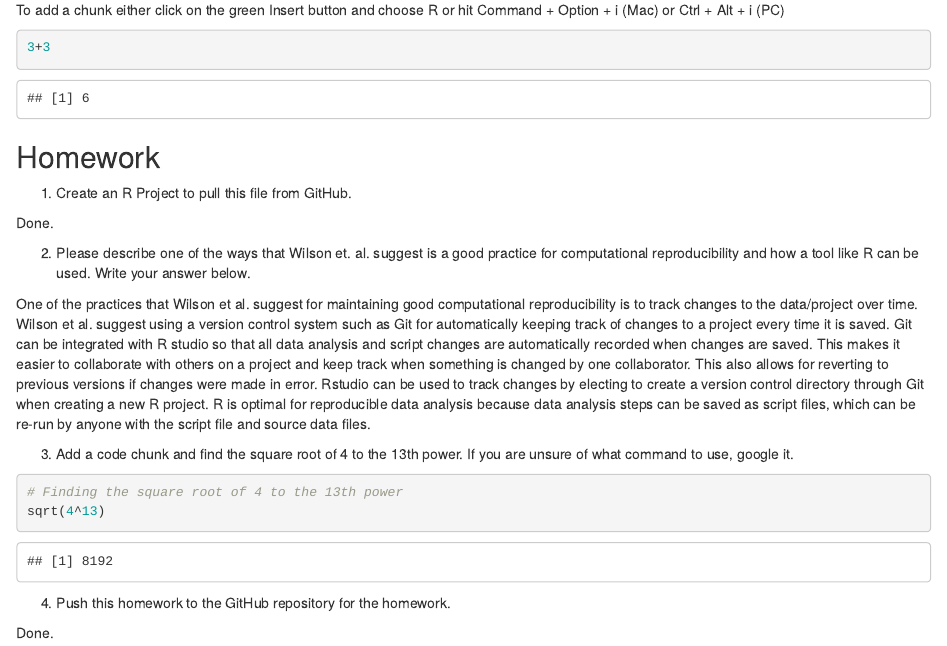
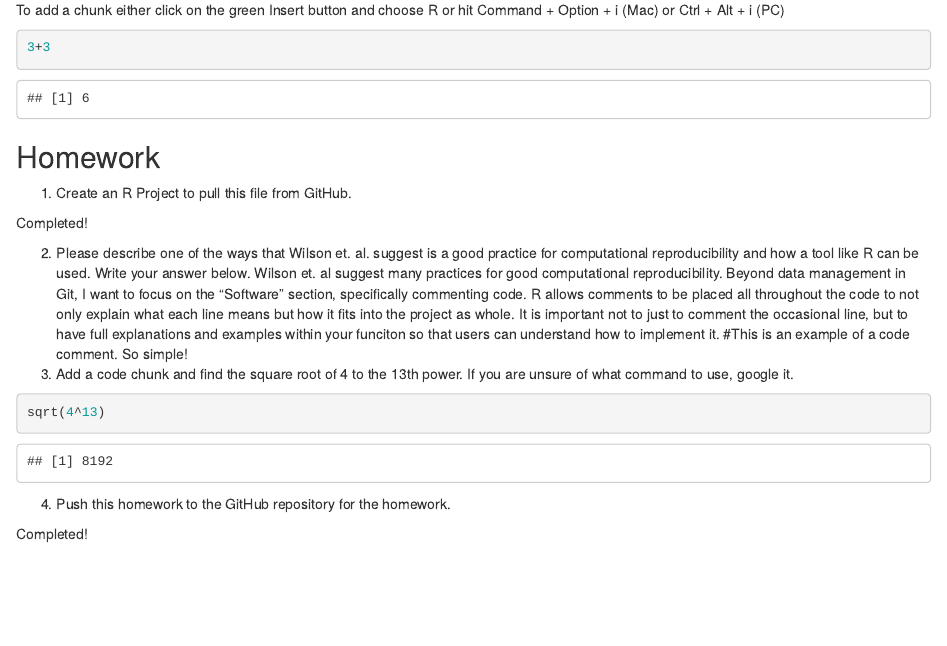
Before and after one commit to NYURandR/computational-repro-hw-NikitasKanellakopoulos, an R Markdown document (CompRepro_2020.Rmd): the page in a window 1100 px wide, from 300 px down. Rendered offline with R 4.5, knitr and Pandoc, with nearby package versions.

Commit message:
Update CompRepro_2020.Rmd

````diff
--- a/CompRepro_2020.Rmd
+++ b/CompRepro_2020.Rmd
@@ -23,20 +23,17 @@ To add a chunk either click on the green Insert button and choose R or hit Comma
 
 1) Create an R Project to pull this file from GitHub.
 
-Done.
+Completed!
 
 2) Please describe one of the ways that Wilson et. al. suggest is a good practice for computational reproducibility and how a tool like R can be used. Write your answer below.
-
-One of the practices that Wilson et al. suggest for maintaining good computational reproducibility is to track changes to the data/project over time. Wilson et al. suggest using a version control system such as Git for automatically keeping track of changes to a project every time it is saved. Git can be integrated with R studio so that all data analysis and script changes are automatically recorded when changes are saved. This makes it easier to collaborate with others on a project and keep track when something is changed by one collaborator. This also allows for reverting to previous versions if changes were made in error. Rstudio can be used to track changes by electing to create a version control directory through Git when creating a new R project. R is optimal for reproducible data analysis because data analysis steps can be saved as script files, which can be re-run by anyone with the script file and source data files.
-
+Wilson et. al suggest many practices for good computational reproducibility. Beyond data management in Git, I want to focus on the "Software" section, specifically commenting code. R allows comments to be placed all throughout the code to not only explain what each line means but how it fits into the project as whole. It is important not to just to comment the occasional line, but to have full explanations and examples within your funciton so that users can understand how to implement it. #This is an example of a code comment. So simple!
 3) Add a code chunk and find the square root of 4 to the 13th power. If you are unsure of what command to use, google it.
 
 ```{r}
-# Finding the square root of 4 to the 13th power
 sqrt(4^13)
 ```
 
 
 4) Push this homework to the GitHub repository for the homework.
 
-Done.
+Completed!
````
